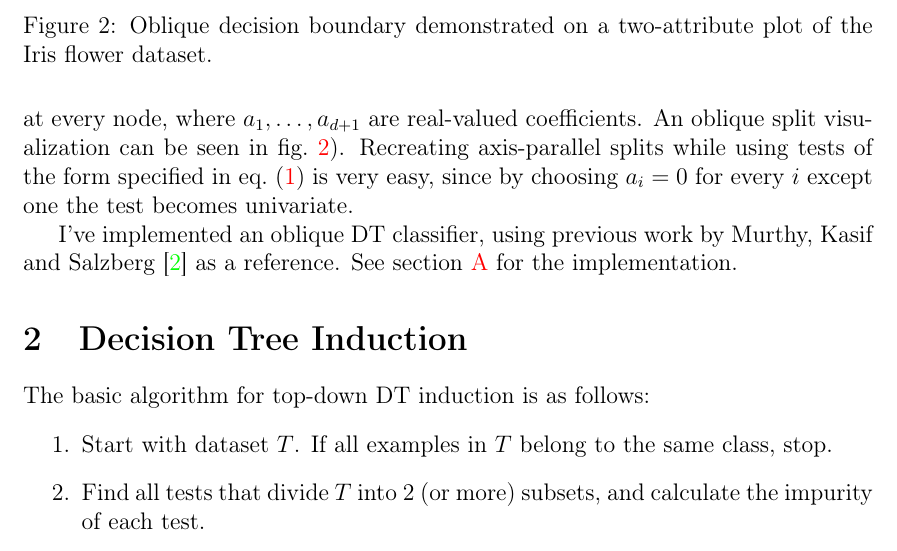
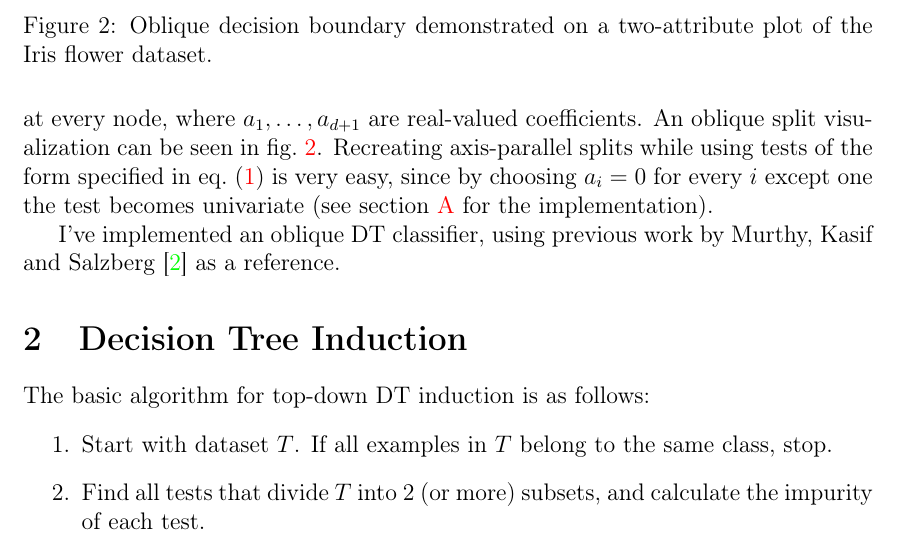
Before and after one commit to KDercksen/pyblique, a LaTeX paper (Report/report.tex): part of page 2 of 11, cut so that both start at the same text. Compiled offline with pdfLaTeX.

Commit message:
Small typo fix

```diff
--- a/Report/report.tex
+++ b/Report/report.tex
@@ -48,7 +48,7 @@
 \begin{align} \label{eq:obliquetest}
 \sum\limits_{i = 0}^{d} (a_i x_i) + a_{d + 1} > 0
 \end{align}
-at every node, where $a_1, \ldots, a_{d + 1}$ are real-valued coefficients. An oblique split visualization can be seen in \cref{fig:obliquesplit}). Recreating axis-parallel splits while using tests of the form specified in \cref{eq:obliquetest} is very easy, since by choosing $a_i = 0$ for every $i$ except one the test becomes univariate.
+at every node, where $a_1, \ldots, a_{d + 1}$ are real-valued coefficients. An oblique split visualization can be seen in \cref{fig:obliquesplit}. Recreating axis-parallel splits while using tests of the form specified in \cref{eq:obliquetest} is very easy, since by choosing $a_i = 0$ for every $i$ except one the test becomes univariate (see \cref{app:code} for the implementation).
 
 \begin{figure}[!ht]
 \centering
@@ -57,7 +57,7 @@
 \label{fig:obliquesplit}
 \end{figure}
 
-I've implemented an oblique DT classifier, using previous work by Murthy, Kasif and Salzberg \cite{KSM:1994} as a reference. See \cref{app:code} for the implementation.
+I've implemented an oblique DT classifier, using previous work by Murthy, Kasif and Salzberg \cite{KSM:1994} as a reference.
 
 \section{Decision Tree Induction}
 The basic algorithm for top-down DT induction is as follows:
```
